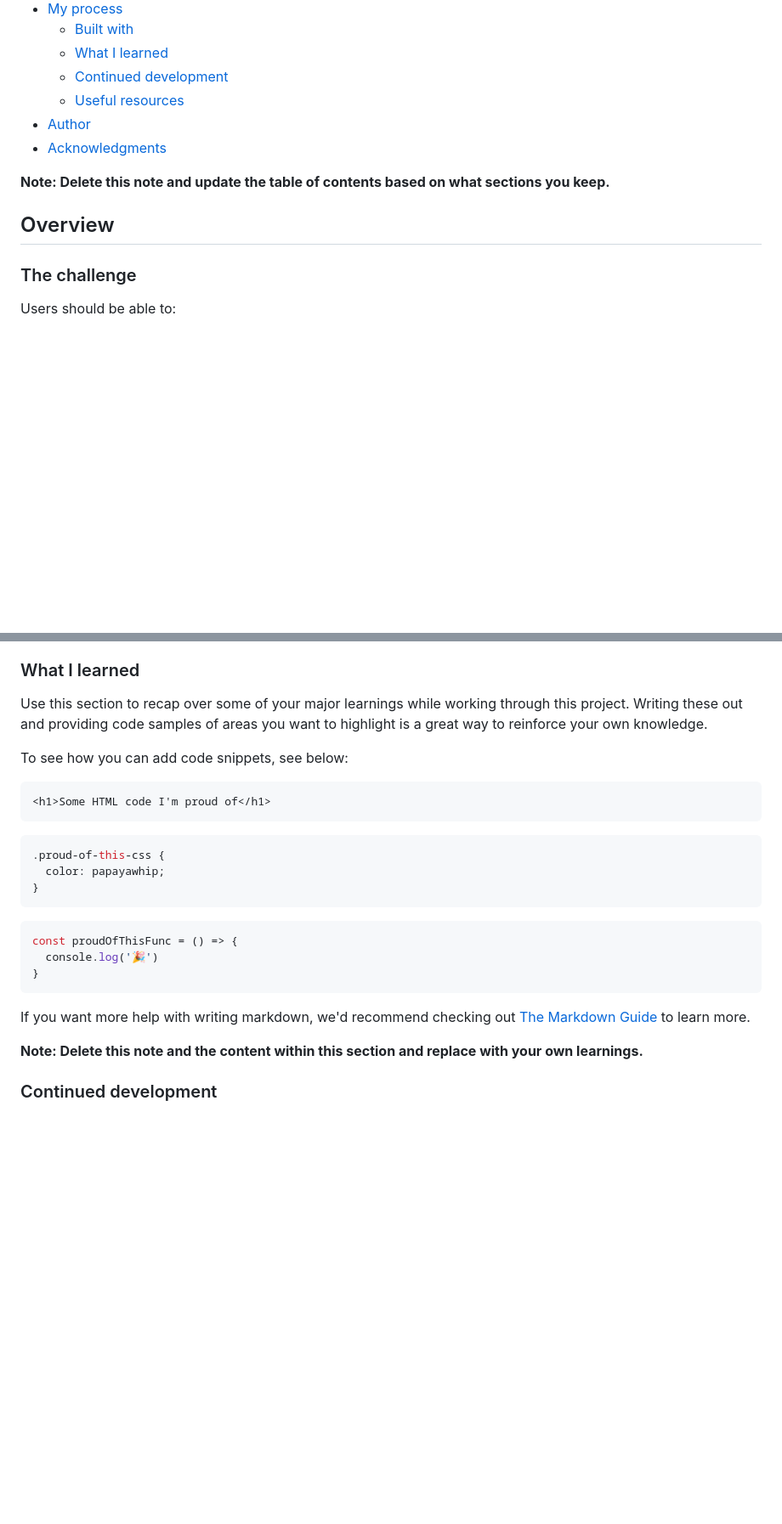
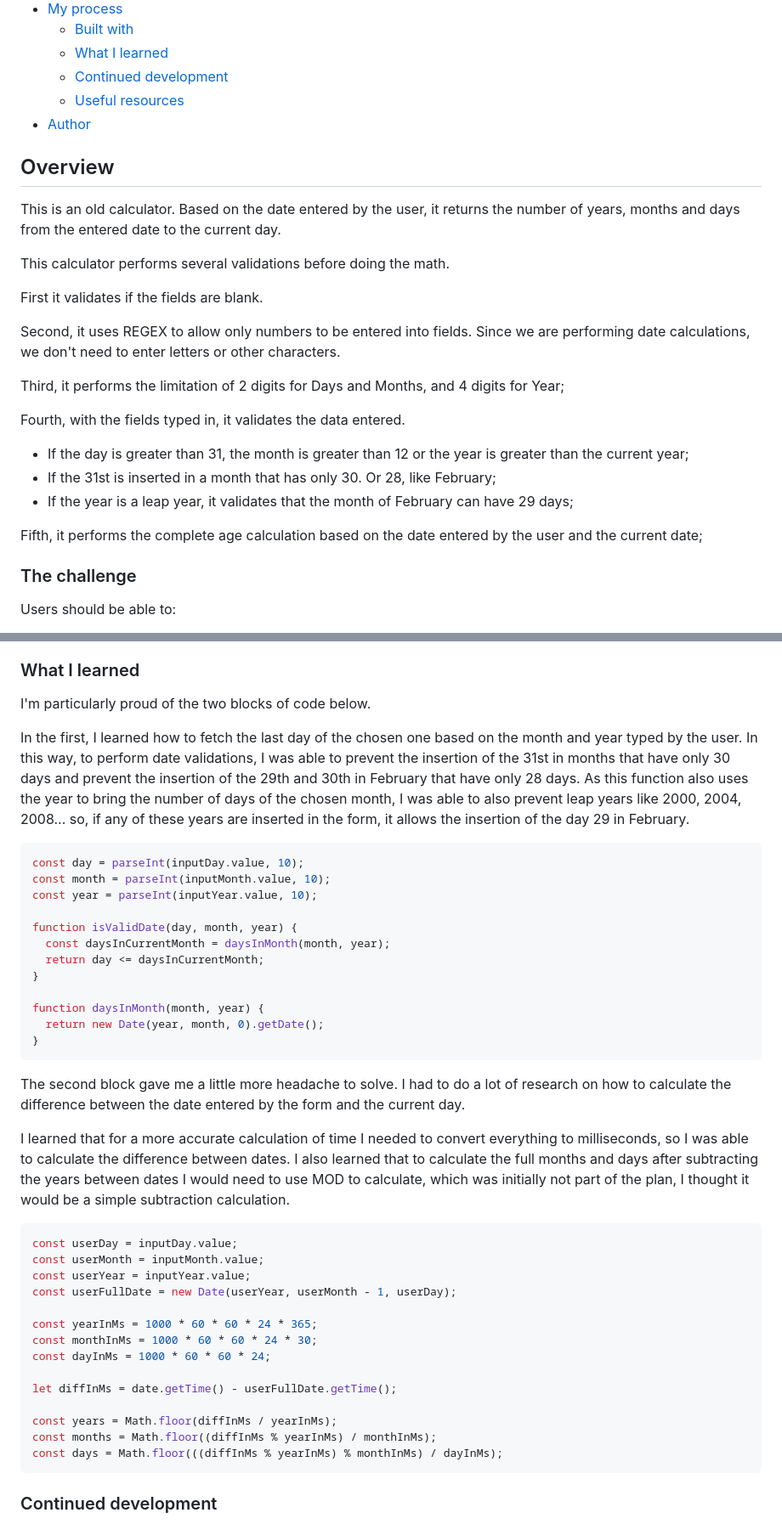
Before and after one commit to Melksedeque/age-calculator-app, a Markdown page: README.md, 2 parts joined by grey strips. Shown at 85% size. Rendered like a GitHub page; blank space fills up the shorter version.

Commit message:
Almost finished the README based on the FrontEnd Mentor template

````diff
--- a/README.md
+++ b/README.md
@@ -14,11 +14,25 @@ This is a solution to the [Age calculator app challenge on Frontend Mentor](http
   - [Continued development](#continued-development)
   - [Useful resources](#useful-resources)
 - [Author](#author)
-- [Acknowledgments](#acknowledgments)
-
-**Note: Delete this note and update the table of contents based on what sections you keep.**
 
 ## Overview
+
+This is an old calculator. Based on the date entered by the user, it returns the number of years, months and days from the entered date to the current day.
+
+This calculator performs several validations before doing the math.
+
+First it validates if the fields are blank.
+
+Second, it uses REGEX to allow only numbers to be entered into fields. Since we are performing date calculations, we don't need to enter letters or other characters.
+
+Third, it performs the limitation of 2 digits for Days and Months, and 4 digits for Year;
+
+Fourth, with the fields typed in, it validates the data entered.
+- If the day is greater than 31, the month is greater than 12 or the year is greater than the current year;
+- If the 31st is inserted in a month that has only 30. Or 28, like February;
+- If the year is a leap year, it validates that the month of February can have 29 days;
+
+Fifth, it performs the complete age calculation based on the date entered by the user and the current date;
 
 ### The challenge
 
@@ -69,27 +75,45 @@ Then crop/optimize/edit your image however you like, add it to your project, and
 
 ### What I learned
 
-Use this section to recap over some of your major learnings while working through this project. Writing these out and providing code samples of areas you want to highlight is a great way to reinforce your own knowledge.
+I'm particularly proud of the two blocks of code below.
 
-To see how you can add code snippets, see below:
+In the first, I learned how to fetch the last day of the chosen one based on the month and year typed by the user. In this way, to perform date validations, I was able to prevent the insertion of the 31st in months that have only 30 days and prevent the insertion of the 29th and 30th in February that have only 28 days. As this function also uses the year to bring the number of days of the chosen month, I was able to also prevent leap years like 2000, 2004, 2008... so, if any of these years are inserted in the form, it allows the insertion of the day 29 in February.
 
-```html
-<h1>Some HTML code I'm proud of</h1>
-```
-```css
-.proud-of-this-css {
-  color: papayawhip;
+```JS
+const day = parseInt(inputDay.value, 10);
+const month = parseInt(inputMonth.value, 10);
+const year = parseInt(inputYear.value, 10);
+
+function isValidDate(day, month, year) {
+  const daysInCurrentMonth = daysInMonth(month, year);
+  return day <= daysInCurrentMonth;
 }
-```
-```js
-const proudOfThisFunc = () => {
-  console.log('🎉')
+
+function daysInMonth(month, year) {
+  return new Date(year, month, 0).getDate();
 }
 ```
 
-If you want more help with writing markdown, we'd recommend checking out [The Markdown Guide](https://www.markdownguide.org/) to learn more.
+The second block gave me a little more headache to solve. I had to do a lot of research on how to calculate the difference between the date entered by the form and the current day.
 
-**Note: Delete this note and the content within this section and replace with your own learnings.**
+I learned that for a more accurate calculation of time I needed to convert everything to milliseconds, so I was able to calculate the difference between dates. I also learned that to calculate the full months and days after subtracting the years between dates I would need to use MOD to calculate, which was initially not part of the plan, I thought it would be a simple subtraction calculation.
+
+```JS
+const userDay = inputDay.value;
+const userMonth = inputMonth.value;
+const userYear = inputYear.value;
+const userFullDate = new Date(userYear, userMonth - 1, userDay);
+
+const yearInMs = 1000 * 60 * 60 * 24 * 365;
+const monthInMs = 1000 * 60 * 60 * 24 * 30;
+const dayInMs = 1000 * 60 * 60 * 24;
+
+let diffInMs = date.getTime() - userFullDate.getTime();
+
+const years = Math.floor(diffInMs / yearInMs);
+const months = Math.floor((diffInMs % yearInMs) / monthInMs);
+const days = Math.floor(((diffInMs % yearInMs) % monthInMs) / dayInMs);
+```
 
 ### Continued development
 
````
Also changed, not shown: other parts of README.md (+13 -29 lines).
